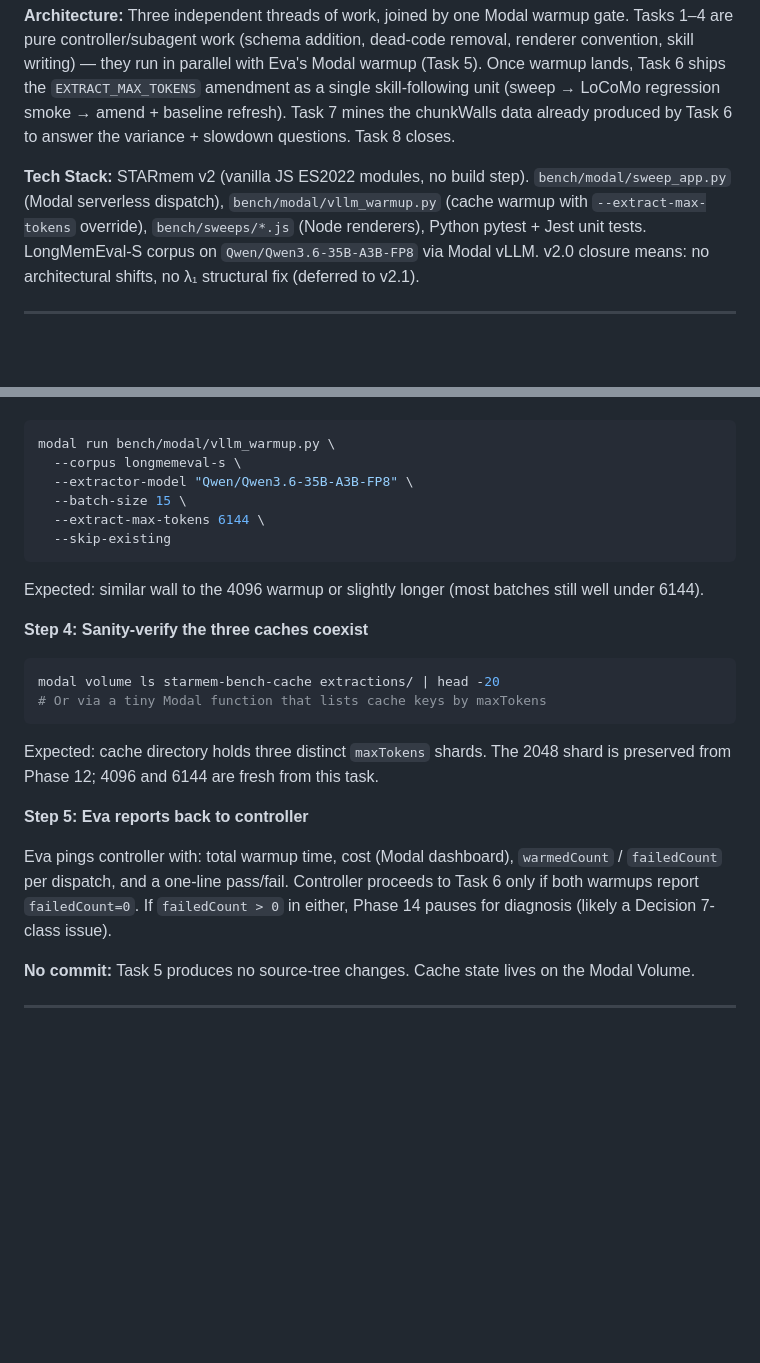
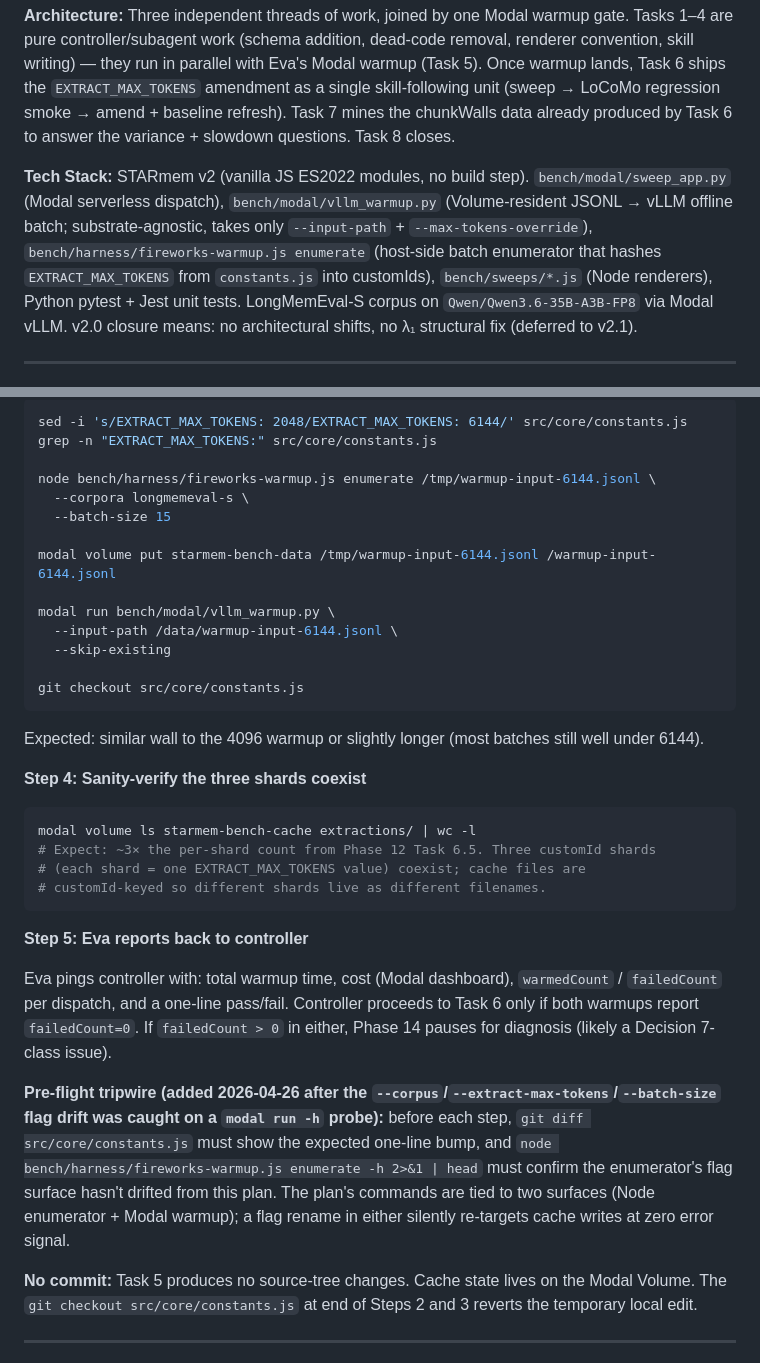
Before and after one commit to EvaL3n4/SillyTavern-STARmem, a Markdown page: docs/plans/phase-14-v2-closure.md, 2 parts joined by grey strips. Rendered like a GitHub page; blank space fills up the shorter version.

````diff
--- a/docs/plans/phase-14-v2-closure.md
+++ b/docs/plans/phase-14-v2-closure.md
@@ -6,7 +6,7 @@
 
 **Architecture:** Three independent threads of work, joined by one Modal warmup gate. Tasks 1–4 are pure controller/subagent work (schema addition, dead-code removal, renderer convention, skill writing) — they run in parallel with Eva's Modal warmup (Task 5). Once warmup lands, Task 6 ships the `EXTRACT_MAX_TOKENS` amendment as a single skill-following unit (sweep → LoCoMo regression smoke → amend + baseline refresh). Task 7 mines the chunkWalls data already produced by Task 6 to answer the variance + slowdown questions. Task 8 closes.
 
-**Tech Stack:** STARmem v2 (vanilla JS ES2022 modules, no build step). `bench/modal/sweep_app.py` (Modal serverless dispatch), `bench/modal/vllm_warmup.py` (cache warmup with `--extract-max-tokens` override), `bench/sweeps/*.js` (Node renderers), Python pytest + Jest unit tests. LongMemEval-S corpus on `Qwen/Qwen3.6-35B-A3B-FP8` via Modal vLLM. v2.0 closure means: no architectural shifts, no λ₁ structural fix (deferred to v2.1).
+**Tech Stack:** STARmem v2 (vanilla JS ES2022 modules, no build step). `bench/modal/sweep_app.py` (Modal serverless dispatch), `bench/modal/vllm_warmup.py` (Volume-resident JSONL → vLLM offline batch; substrate-agnostic, takes only `--input-path` + `--max-tokens-override`), `bench/harness/fireworks-warmup.js enumerate` (host-side batch enumerator that hashes `EXTRACT_MAX_TOKENS` from `constants.js` into customIds), `bench/sweeps/*.js` (Node renderers), Python pytest + Jest unit tests. LongMemEval-S corpus on `Qwen/Qwen3.6-35B-A3B-FP8` via Modal vLLM. v2.0 closure means: no architectural shifts, no λ₁ structural fix (deferred to v2.1).
 
 ---
 
@@ -545,28 +568,38 @@ If `failedCount > 0`, inspect the diagnostics report; common causes are vLLM eng
 ```bash
+sed -i 's/EXTRACT_MAX_TOKENS: 2048/EXTRACT_MAX_TOKENS: 6144/' src/core/constants.js
+grep -n "EXTRACT_MAX_TOKENS:" src/core/constants.js
+
+node bench/harness/fireworks-warmup.js enumerate /tmp/warmup-input-6144.jsonl \
+  --corpora longmemeval-s \
+  --batch-size 15
+
+modal volume put starmem-bench-data /tmp/warmup-input-6144.jsonl /warmup-input-6144.jsonl
+
 modal run bench/modal/vllm_warmup.py \
-  --corpus longmemeval-s \
-  --extractor-model "Qwen/Qwen3.6-35B-A3B-FP8" \
-  --batch-size 15 \
-  --extract-max-tokens 6144 \
+  --input-path /data/warmup-input-6144.jsonl \
   --skip-existing
+
+git checkout src/core/constants.js
 ```
 
 Expected: similar wall to the 4096 warmup or slightly longer (most batches still well under 6144).
 
-**Step 4: Sanity-verify the three caches coexist**
+**Step 4: Sanity-verify the three shards coexist**
 
 ```bash
-modal volume ls starmem-bench-cache extractions/ | head -20
-# Or via a tiny Modal function that lists cache keys by maxTokens
+modal volume ls starmem-bench-cache extractions/ | wc -l
+# Expect: ~3× the per-shard count from Phase 12 Task 6.5. Three customId shards
+# (each shard = one EXTRACT_MAX_TOKENS value) coexist; cache files are
+# customId-keyed so different shards live as different filenames.
 ```
-
-Expected: cache directory holds three distinct `maxTokens` shards. The 2048 shard is preserved from Phase 12; 4096 and 6144 are fresh from this task.
 
 **Step 5: Eva reports back to controller**
 
 Eva pings controller with: total warmup time, cost (Modal dashboard), `warmedCount` / `failedCount` per dispatch, and a one-line pass/fail. Controller proceeds to Task 6 only if both warmups report `failedCount=0`. If `failedCount > 0` in either, Phase 14 pauses for diagnosis (likely a Decision 7-class issue).
 
-**No commit:** Task 5 produces no source-tree changes. Cache state lives on the Modal Volume.
+**Pre-flight tripwire (added 2026-04-26 after the `--corpus`/`--extract-max-tokens`/`--batch-size` flag drift was caught on a `modal run -h` probe):** before each step, `git diff src/core/constants.js` must show the expected one-line bump, and `node bench/harness/fireworks-warmup.js enumerate -h 2>&1 | head` must confirm the enumerator's flag surface hasn't drifted from this plan. The plan's commands are tied to two surfaces (Node enumerator + Modal warmup); a flag rename in either silently re-targets cache writes at zero error signal.
+
+**No commit:** Task 5 produces no source-tree changes. Cache state lives on the Modal Volume. The `git checkout src/core/constants.js` at end of Steps 2 and 3 reverts the temporary local edit.
 
 ---
 
````
Also changed, not shown: other parts of docs/plans/phase-14-v2-closure.md (+37 -14 lines).
